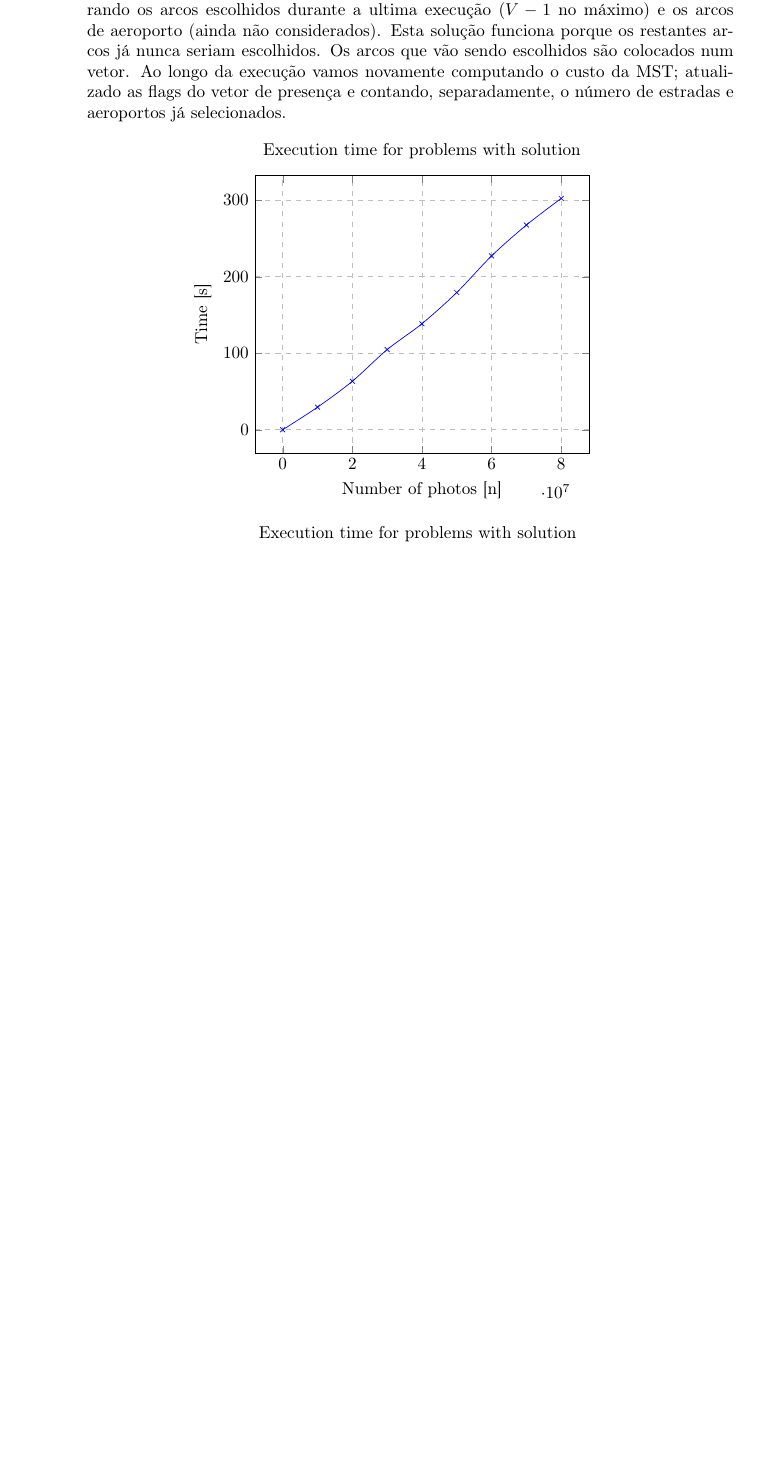
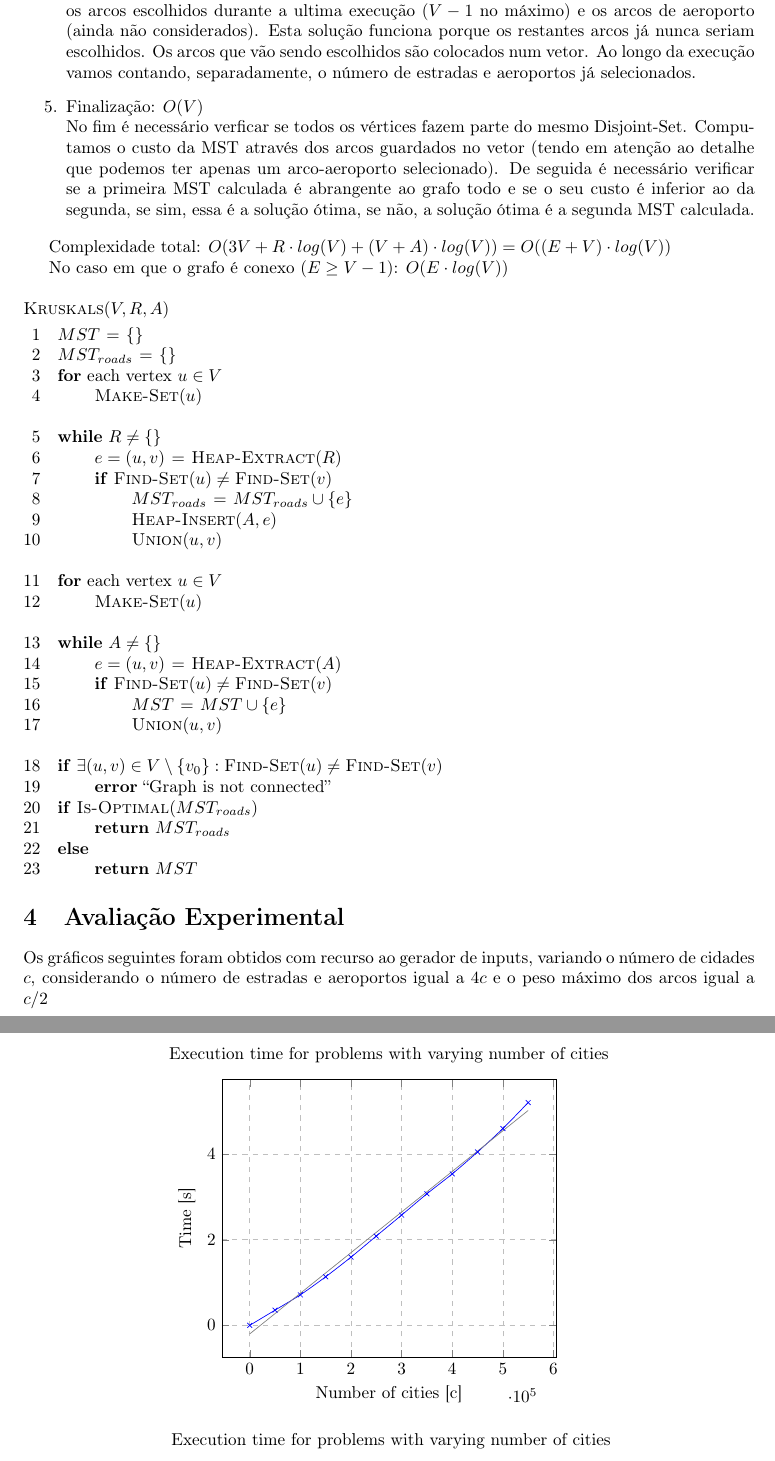
Before and after one commit to RicardoBrancas/LEIC, a LaTeX document (relatorio.tex): part of page 2 of 2 before the commit and two parts of pages 2 and 3 of 3 after it, the two joined at a grey line, cut so that both start at the same text, the shorter picture padded with empty space. The pictures show the PDF file relatorio.pdf that the author committed with the source.

Commit message:
Almost done. Experimental analysis left.

```diff
--- a/relatorio.tex
+++ b/relatorio.tex
@@ -61,8 +61,8 @@
 			Executamos o ciclo principal do algoritmo de Kruskal, apenas em relação
 			aos arcos de estradas.
 			Sempre que escolhemos um arco, juntamo-lo à priority queue que contem os arcos de aeroporto.
-			Ao longo da execução vamos computando o custo da MST; atualizado as
-			flags do vetor de presença e contando o número de arcos já selecionados.
+			Ao longo da execução vamos computando o custo da MST e contando o número
+			de arcos já selecionados.
 		\item Inicialização 2: $O(V)$\\
 			Re-inicializamos o vetor dos Disjoint-Sets.
 		\item Ciclo 2: $O( (V + A) \cdot log(V))$\\
@@ -70,7 +70,21 @@
 			os arcos escolhidos durante a ultima execução ($V-1$ no máximo) e os arcos de aeroporto (ainda não considerados).
 			Esta solução funciona porque os restantes arcos já nunca seriam escolhidos.
 			Os arcos que vão sendo escolhidos são colocados num vetor.
-			Ao longo da execução vamos novamente atualizado as flags do vetor de presença
-			e contando, separadamente, o número de estradas e aeroportos já selecionados.
+			Ao longo da execução vamos contando, separadamente, o número de estradas
+			e aeroportos já selecionados.
 		\item Finalização: $O(V)$\\
-			No fim é necessário escolher qual é a solução ótima do problema
+			No fim é necessário verficar se todos os vértices fazem parte do mesmo Disjoint-Set.
+			Computamos o custo da MST através dos arcos guardados no vetor (tendo em atenção
+			ao detalhe que podemos ter apenas um arco-aeroporto selecionado).
+			De seguida é necessário verificar se a primeira MST calculada é abrangente ao grafo todo
+			e se o seu custo é inferior ao da segunda, se sim, essa é a solução ótima, se não, a solução
+			ótima é a segunda MST calculada.
+	\end{enumerate}
+
+	Complexidade total: $O(3V + R\cdot log(V) + (V+A)\cdot log(V)) = O((E+V)\cdot log(V))$
+
+	No caso em que o grafo é conexo ($E \geq V-1$): $O(E\cdot log(V))$
+
+	\begin{codebox}
+		\Procname{$\proc{Kruskals}(V, R, A)$}
+		\li $MST \gets \{\}$
@@ -76,0 +113,10 @@
+		\li			$\proc{Union}(u, v)$
+				\End
+			\End
+		\zi
+		\li \If $\exists (u, v) \in V \setminus \{v_0\}: \proc{Find-Set}(u) \ne \proc{Find-Set}(v)$ \Then
+		\li \Error ``Graph is not connected''
+			\End
+		\li \If $\proc{Is-Optimal}(MST_{roads})$ \Then
+		\li		\Return $MST_{roads}$
+		\li	\Else
@@ -77,13 +127,13 @@
+	\section{Avaliação Experimental}
 
 
-	\end{enumerate}
-
-
+	Os gráficos seguintes foram obtidos com recurso ao gerador de inputs, variando o número de cidades $c$, considerando
+	o número de estradas e aeroportos igual a $4c$ e o peso máximo dos arcos igual a $c/2$
   \begin{center}
   \begin{tikzpicture}
     \begin{axis}[
-        title={Execution time for problems with solution},
-        xlabel={Number of photos [n]},
+        title={Execution time for problems with varying number of cities},
+        xlabel={Number of cities [c]},
         ylabel={Time [s]},
         ymajorgrids=true,
         xmajorgrids=true,
@@ -91,6 +141,7 @@
       ]
 
       \addplot [smooth, color=blue, mark=x] table [x=c, y=t] {./results1.data};
+	  \addplot [no markers, gray] table[y={create col/linear regression={y=t}}] {./results1.data};
     \end{axis}
   \end{tikzpicture}
   \end{center}
@@ -98,15 +149,16 @@
   \begin{center}
   \begin{tikzpicture}
     \begin{axis}[
-        title={Execution time for problems with solution},
-        xlabel={Number of photos [n]},
-        ylabel={Time / log(n)},
+        title={Execution time for problems with varying number of cities},
+        xlabel={Number of cities [c]},
+        ylabel={Time / log(c)},
         ymajorgrids=true,
         xmajorgrids=true,
         grid style=dashed
       ]
 
       \addplot [only marks, color=blue, mark=x] table [x=c, y=tln] {./results1.data};
+	  \addplot [no markers, thick, red] table[y={create col/linear regression={y=tln}}] {./results1.data};
     \end{axis}
   \end{tikzpicture}
   \end{center}
```
Also changed, not shown: CMakeLists.txt (+9 -0 lines), relatorio.pdf, relatorio.tex (28 more changed lines), 3 other files.
